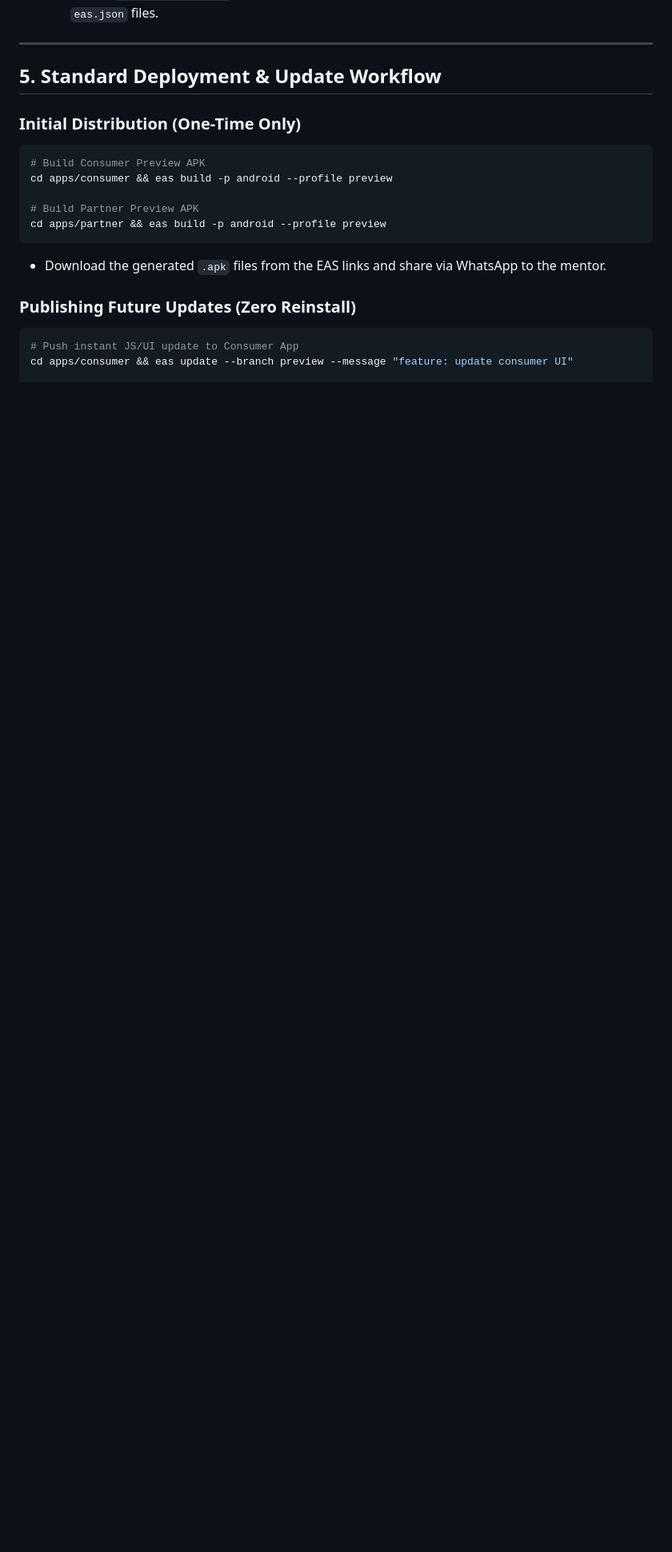
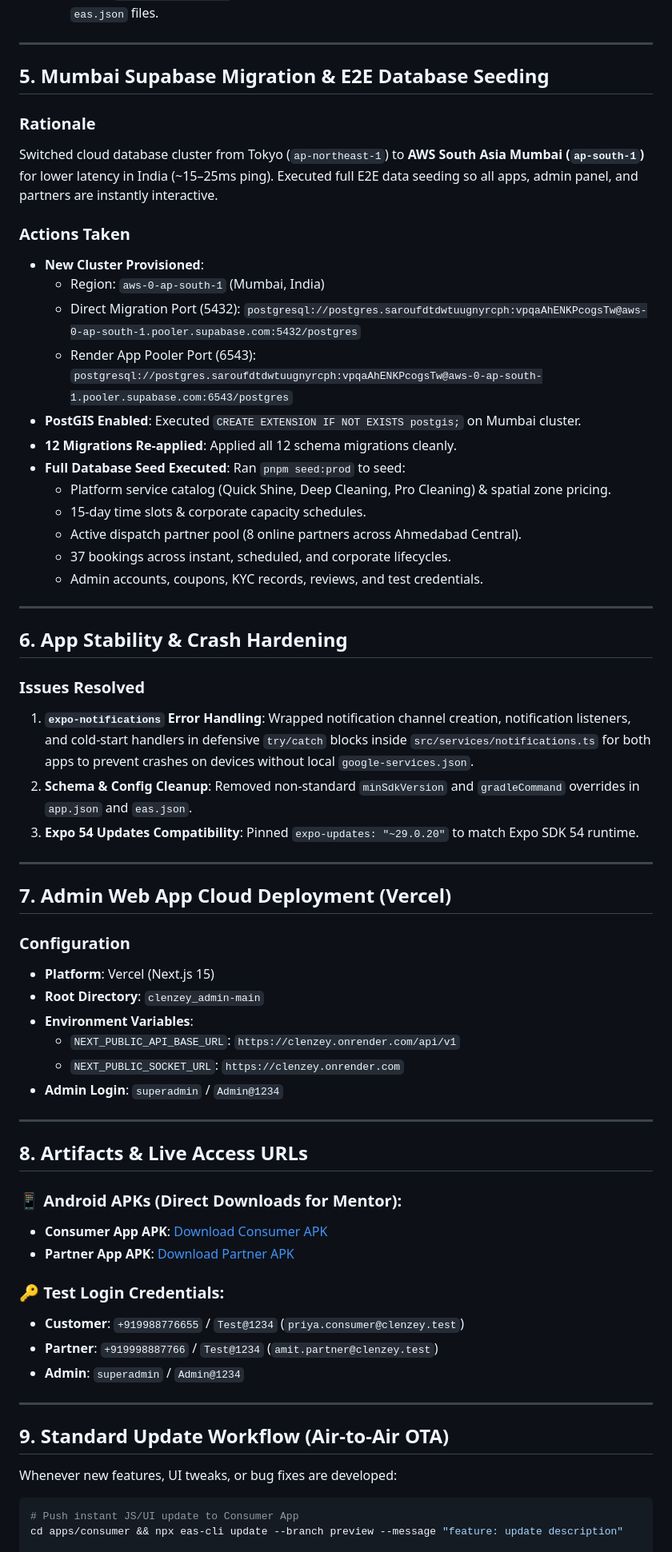
Before and after one commit to punkk762-coder/clenzey, a Markdown page: changes/CLOUD_DEPLOYMENT_AND_OTA_UPDATES.md, the part around one of its changes. Shown at 80% size. Rendered like a GitHub page; blank space fills up the shorter version.

Commit message:
docs: update full cloud deployment, seeding, and OTA log

````diff
--- a/changes/CLOUD_DEPLOYMENT_AND_OTA_UPDATES.md
+++ b/changes/CLOUD_DEPLOYMENT_AND_OTA_UPDATES.md
@@ -87,21 +87,66 @@ Testers should install the mobile APKs once. Subsequent UI improvements, bug fix
 
 ---
 
-## 5. Standard Deployment & Update Workflow
+## 5. Mumbai Supabase Migration & E2E Database Seeding
 
-### Initial Distribution (One-Time Only)
-```bash
-# Build Consumer Preview APK
-cd apps/consumer && eas build -p android --profile preview
+### Rationale
+Switched cloud database cluster from Tokyo (`ap-northeast-1`) to **AWS South Asia Mumbai (`ap-south-1`)** for lower latency in India (~15–25ms ping). Executed full E2E data seeding so all apps, admin panel, and partners are instantly interactive.
 
-# Build Partner Preview APK
-cd apps/partner && eas build -p android --profile preview
-```
-* Download the generated `.apk` files from the EAS links and share via WhatsApp to the mentor.
+### Actions Taken
+* **New Cluster Provisioned**:
+  * Region: `aws-0-ap-south-1` (Mumbai, India)
+  * Direct Migration Port (5432): `postgresql://postgres.saroufdtdwtuugnyrcph:vpqaAhENKPcogsTw@aws-0-ap-south-1.pooler.supabase.com:5432/postgres`
+  * Render App Pooler Port (6543): `postgresql://postgres.saroufdtdwtuugnyrcph:vpqaAhENKPcogsTw@aws-0-ap-south-1.pooler.supabase.com:6543/postgres`
+* **PostGIS Enabled**: Executed `CREATE EXTENSION IF NOT EXISTS postgis;` on Mumbai cluster.
+* **12 Migrations Re-applied**: Applied all 12 schema migrations cleanly.
+* **Full Database Seed Executed**: Ran `pnpm seed:prod` to seed:
+  * Platform service catalog (Quick Shine, Deep Cleaning, Pro Cleaning) & spatial zone pricing.
+  * 15-day time slots & corporate capacity schedules.
+  * Active dispatch partner pool (8 online partners across Ahmedabad Central).
+  * 37 bookings across instant, scheduled, and corporate lifecycles.
+  * Admin accounts, coupons, KYC records, reviews, and test credentials.
 
-### Publishing Future Updates (Zero Reinstall)
+---
+
+## 6. App Stability & Crash Hardening
+
+### Issues Resolved
+1. **`expo-notifications` Error Handling**: Wrapped notification channel creation, notification listeners, and cold-start handlers in defensive `try/catch` blocks inside `src/services/notifications.ts` for both apps to prevent crashes on devices without local `google-services.json`.
+2. **Schema & Config Cleanup**: Removed non-standard `minSdkVersion` and `gradleCommand` overrides in `app.json` and `eas.json`.
+3. **Expo 54 Updates Compatibility**: Pinned `expo-updates: "~29.0.20"` to match Expo SDK 54 runtime.
+
+---
+
+## 7. Admin Web App Cloud Deployment (Vercel)
+
+### Configuration
+* **Platform**: Vercel (Next.js 15)
+* **Root Directory**: `clenzey_admin-main`
+* **Environment Variables**:
+  * `NEXT_PUBLIC_API_BASE_URL`: `https://clenzey.onrender.com/api/v1`
+  * `NEXT_PUBLIC_SOCKET_URL`: `https://clenzey.onrender.com`
+* **Admin Login**: `superadmin` / `Admin@1234`
+
+---
+
+## 8. Artifacts & Live Access URLs
+
+### 📱 Android APKs (Direct Downloads for Mentor):
+* **Consumer App APK**: [Download Consumer APK](https://expo.dev/artifacts/eas/Sbb19bWTCsJldp6wB1R8VVcynhw6qphrWrDdCIpkuBE.apk)
+* **Partner App APK**: [Download Partner APK](https://expo.dev/artifacts/eas/kJr92Sk_SjPdgTz80SNseBbLqWch4-FjcrWlmxoZNTk.apk)
+
+### 🔑 Test Login Credentials:
+* **Customer**: `+919988776655` / `Test@1234` (`priya.consumer@clenzey.test`)
+* **Partner**: `+919998887766` / `Test@1234` (`amit.partner@clenzey.test`)
+* **Admin**: `superadmin` / `Admin@1234`
+
+---
+
+## 9. Standard Update Workflow (Air-to-Air OTA)
+
+Whenever new features, UI tweaks, or bug fixes are developed:
 ```bash
 # Push instant JS/UI update to Consumer App
-cd apps/consumer && eas update --branch preview --message "feature: update consumer UI"
+cd apps/consumer && npx eas-cli update --branch preview --message "feature: update description"
 
 # Push instant JS/UI update to Partner App
````
Also changed, not shown: other parts of changes/CLOUD_DEPLOYMENT_AND_OTA_UPDATES.md (+2 -2 lines).
